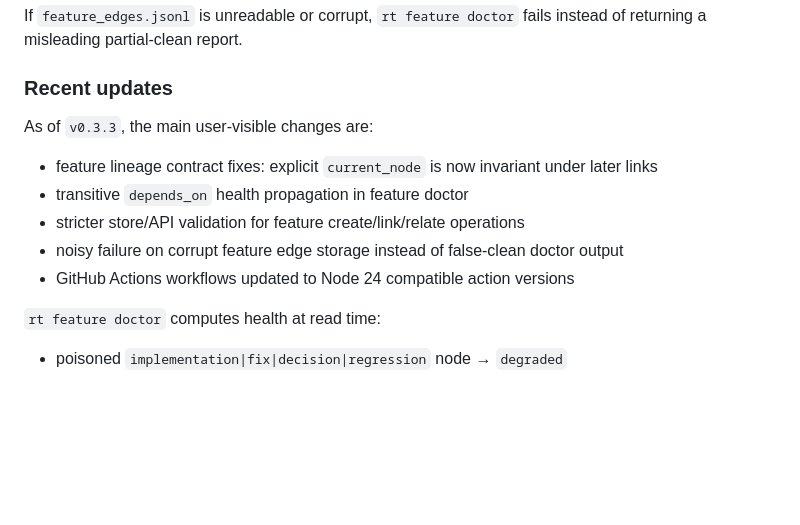
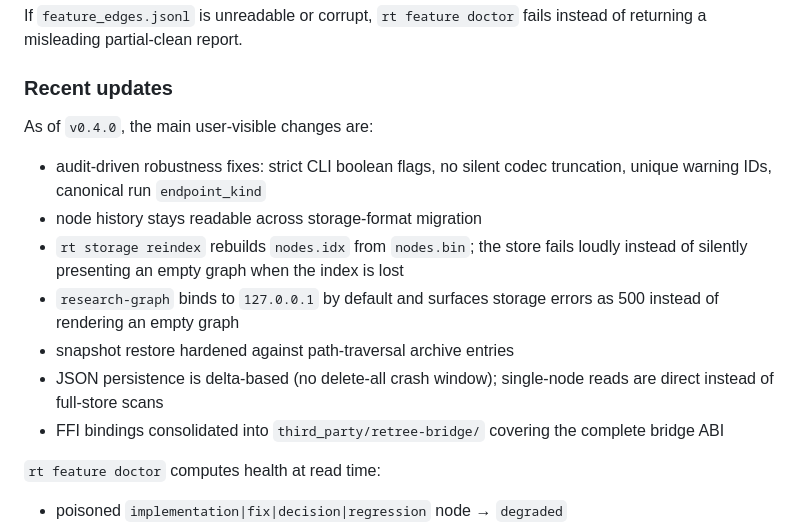
Before and after one commit to frudas24/research-tree, a Markdown page: README.md, the part around the change. GitHub-like rendering; blank space fills up the shorter version.

Commit message:
Prepare v0.4.0 release
Promote the audit-driven robustness fixes into the v0.4.0 changelog and
refresh the README "Recent updates" section.

Co-Authored-By: Agent <agent@agent.code>

```diff
--- a/README.md
+++ b/README.md
@@ -306,13 +306,20 @@ instead of returning a misleading partial-clean report.
 
 ### Recent updates
 
-As of `v0.3.3`, the main user-visible changes are:
+As of `v0.4.0`, the main user-visible changes are:
 
-- feature lineage contract fixes: explicit `current_node` is now invariant under later links
-- transitive `depends_on` health propagation in feature doctor
-- stricter store/API validation for feature create/link/relate operations
-- noisy failure on corrupt feature edge storage instead of false-clean doctor output
-- GitHub Actions workflows updated to Node 24 compatible action versions
+- audit-driven robustness fixes: strict CLI boolean flags, no silent codec
+  truncation, unique warning IDs, canonical run `endpoint_kind`
+- node history stays readable across storage-format migration
+- `rt storage reindex` rebuilds `nodes.idx` from `nodes.bin`; the store fails
+  loudly instead of silently presenting an empty graph when the index is lost
+- `research-graph` binds to `127.0.0.1` by default and surfaces storage errors
+  as 500 instead of rendering an empty graph
+- snapshot restore hardened against path-traversal archive entries
+- JSON persistence is delta-based (no delete-all crash window); single-node
+  reads are direct instead of full-store scans
+- FFI bindings consolidated into `third_party/retree-bridge/` covering the
+  complete bridge ABI
 
 `rt feature doctor` computes health at read time:
 
```
Also changed, not shown: CHANGELOG.md (+4 -1 lines).
